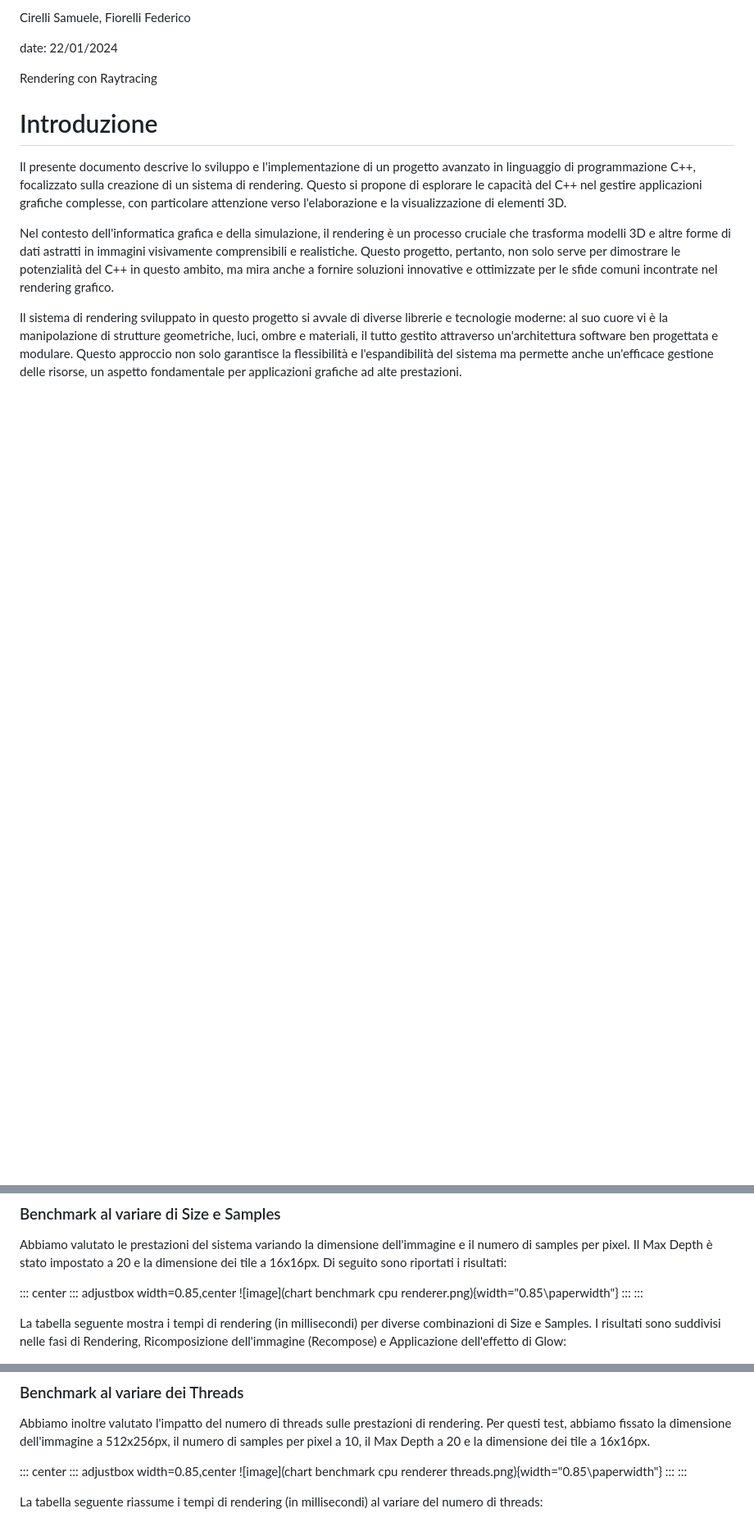
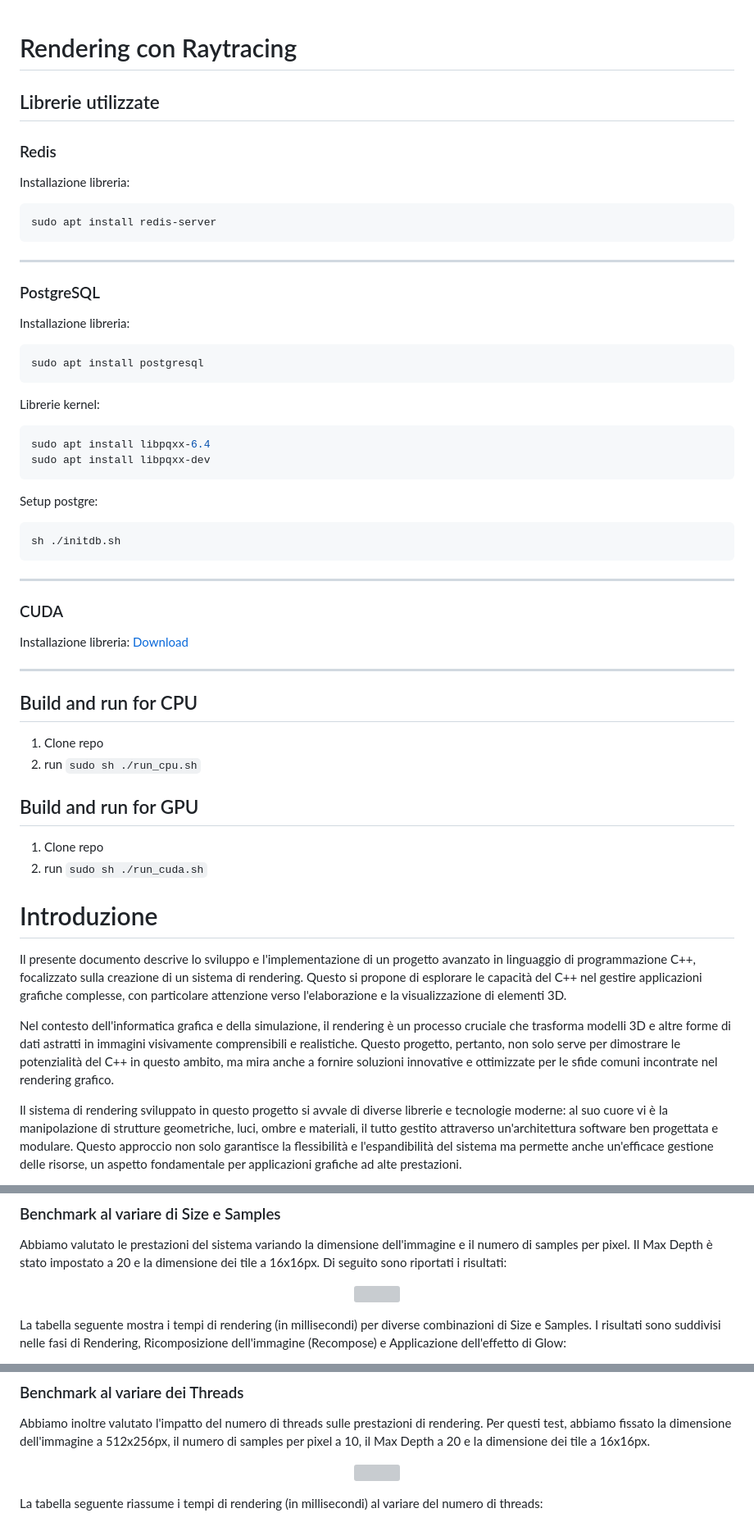
Before and after one commit to DevDuoItaly/Raytracer, a Markdown page: README.md, 3 parts joined by grey strips. Shown at 82% size. GitHub-like rendering; blank space fills up the shorter version; grey boxes are pictures that could not be loaded.

````diff
--- a/README.md
+++ b/README.md
@@ -1,8 +1,40 @@
-Cirelli Samuele, Fiorelli Federico
 
-date: 22/01/2024
+# Rendering con Raytracing
 
-Rendering con Raytracing
+## Librerie utilizzate
+### Redis
+Installazione libreria:
+```bash
+sudo apt install redis-server
+```
+---
+### PostgreSQL
+Installazione libreria:
+```bash
+sudo apt install postgresql
+```
+Librerie kernel:
+```bash
+sudo apt install libpqxx-6.4
+sudo apt install libpqxx-dev
+```
+Setup postgre:
+```bash
+sh ./initdb.sh
+```
+---
+### CUDA
+Installazione libreria:
+[Download](https://docs.nvidia.com/cuda/cuda-installation-guide-linux/index.html)
+
+---
+## Build and run for CPU
+1. Clone repo
+2. run `sudo sh ./run_cpu.sh`
+
+## Build and run for GPU
+1. Clone repo
+2. run `sudo sh ./run_cuda.sh`
 
 # Introduzione
 
@@ -569,12 +601,9 @@ dell'immagine e il numero di samples per pixel. Il Max Depth è stato
 impostato a 20 e la dimensione dei tile a 16x16px. Di seguito sono
 riportati i risultati:
 
-::: center
-::: adjustbox
-width=0.85,center
-![image](chart benchmark cpu renderer.png){width="0.85\\paperwidth"}
-:::
-:::
+<p align="center">
+<img src="https://github.com/DevDuoItaly/Raytracer/assets/77865732/c6b835a8-63b1-481c-acfa-67cae682c695">
+</p>
 
 La tabella seguente mostra i tempi di rendering (in millisecondi) per
 diverse combinazioni di Size e Samples. I risultati sono suddivisi nelle
@@ -591,12 +621,9 @@ prestazioni di rendering. Per questi test, abbiamo fissato la dimensione
 dell'immagine a 512x256px, il numero di samples per pixel a 10, il Max
 Depth a 20 e la dimensione dei tile a 16x16px.
 
-::: center
-::: adjustbox
-width=0.85,center
-![image](chart benchmark cpu renderer threads.png){width="0.85\\paperwidth"}
-:::
-:::
+<p align="center">
+<img src="https://github.com/DevDuoItaly/Raytracer/assets/77865732/4674ab96-0a7c-47b7-bcfe-8295f8b0c104">
+</p>
 
 La tabella seguente riassume i tempi di rendering (in millisecondi) al
 variare del numero di threads:
````
Also changed, not shown: other parts of README.md (+9 -10 lines).
